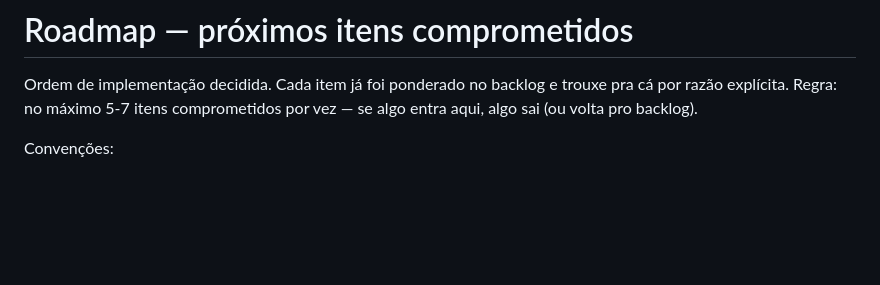
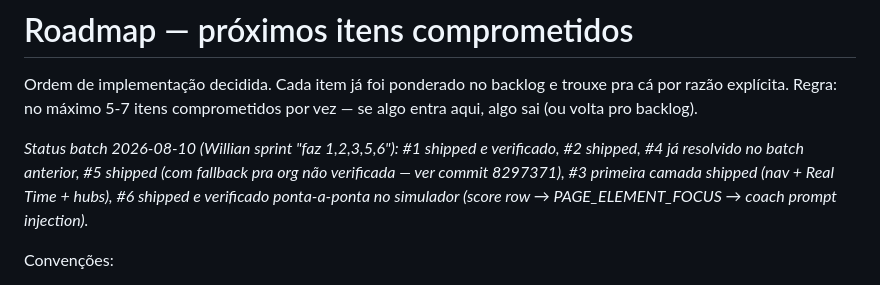
Before and after one commit to WillianMachado333/AI-Coach-v3, a Markdown page: AFAZERES.md, the part around the change. Drawn GitHub-style; blank space fills up the shorter version.

Commit message:
Mark ouroboros batch complete in AFAZERES status line

```diff
--- a/AFAZERES.md
+++ b/AFAZERES.md
@@ -2,6 +2,8 @@
 
 Ordem de implementação decidida. Cada item já foi ponderado no backlog e trouxe pra cá por razão explícita.
 Regra: no máximo 5-7 itens comprometidos por vez — se algo entra aqui, algo sai (ou volta pro backlog).
+
+_Status batch 2026-08-10 (Willian sprint "faz 1,2,3,5,6"): #1 shipped e verificado, #2 shipped, #4 já resolvido no batch anterior, #5 shipped (com fallback pra org não verificada — ver commit 8297371), #3 primeira camada shipped (nav + Real Time + hubs), #6 shipped e verificado ponta-a-ponta no simulador (score row → PAGE_ELEMENT_FOCUS → coach prompt injection)._
 
 Convenções:
 - **Custo:** S (≤ 1 dia) · M (2-5 dias) · L (semana +)
```
